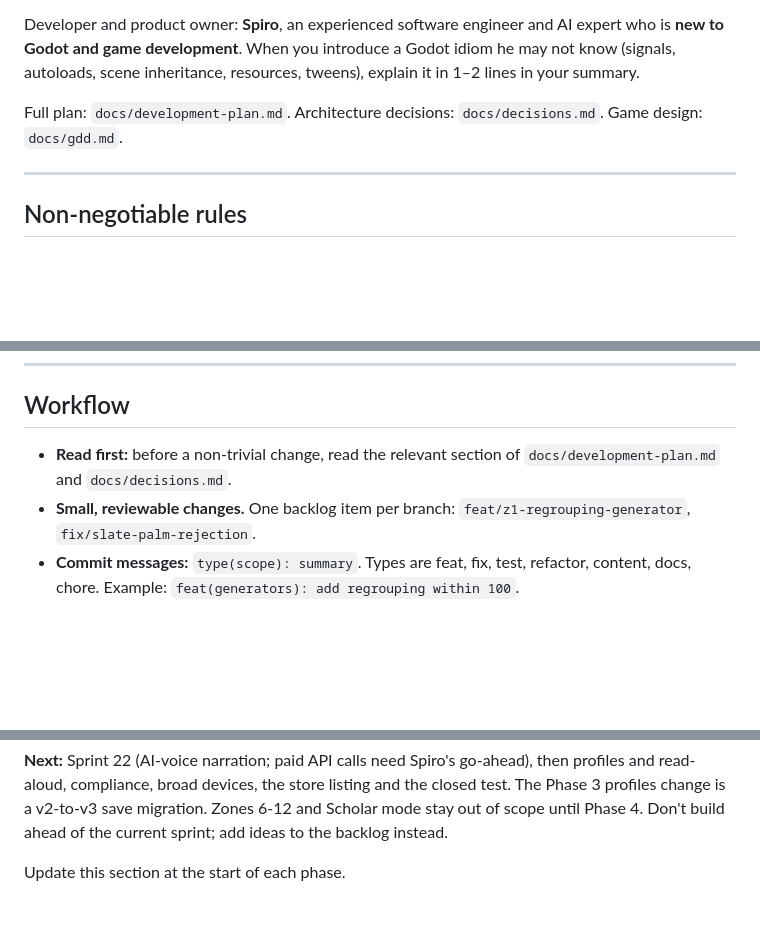
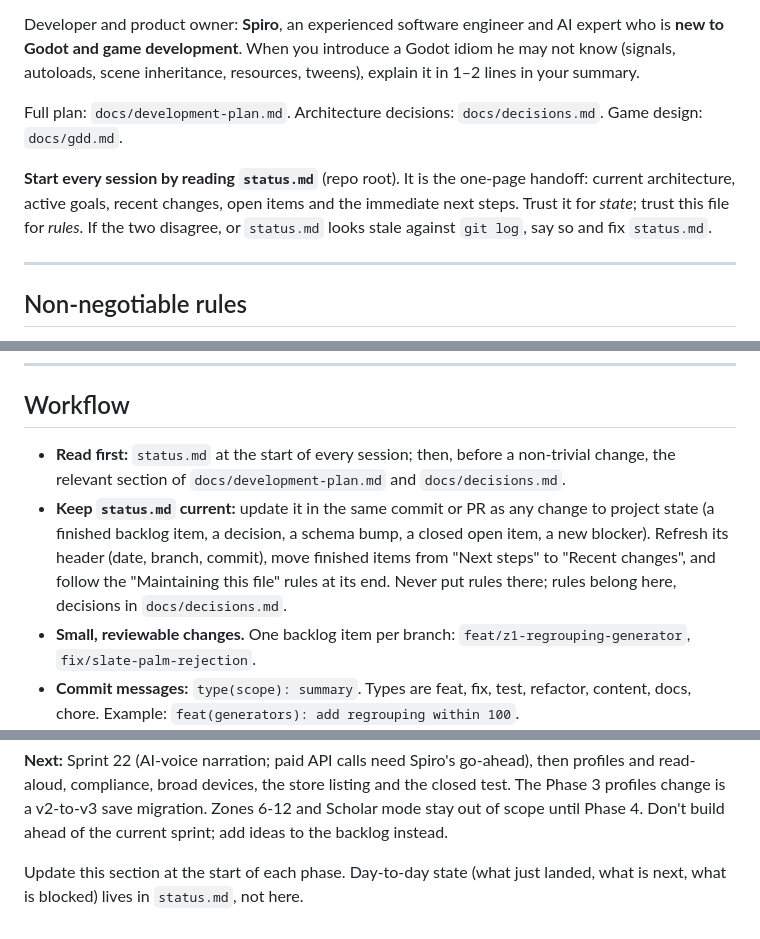
Before and after one commit to SpiroGanas/Gem-Mines-of-Number-Mountain, a Markdown page: CLAUDE.md, 3 parts joined by grey strips. GitHub-like rendering; blank space fills up the shorter version.

Commit message:
docs: add status.md session handoff and point CLAUDE.md at it
Co-Authored-By: Claude Opus 5.5 <noreply@anthropic.com>
Claude-Session: https://claude.ai/code/session_01NMUhZEsoULaQn61StVoLZK

```diff
--- a/CLAUDE.md
+++ b/CLAUDE.md
@@ -5,6 +5,8 @@ Educational mining-and-crafting game teaching number theory (place value → mod
 Developer and product owner: **Spiro**, an experienced software engineer and AI expert who is **new to Godot and game development**. When you introduce a Godot idiom he may not know (signals, autoloads, scene inheritance, resources, tweens), explain it in 1–2 lines in your summary.
 
 Full plan: `docs/development-plan.md`. Architecture decisions: `docs/decisions.md`. Game design: `docs/gdd.md`.
+
+**Start every session by reading `status.md`** (repo root). It is the one-page handoff: current architecture, active goals, recent changes, open items and the immediate next steps. Trust it for *state*; trust this file for *rules*. If the two disagree, or `status.md` looks stale against `git log`, say so and fix `status.md`.
 
 ---
 
@@ -282,7 +285,8 @@ Scenes talk to autoloads through **signals and methods**, never by reaching into
 
 ## Workflow
 
-- **Read first:** before a non-trivial change, read the relevant section of `docs/development-plan.md` and `docs/decisions.md`.
+- **Read first:** `status.md` at the start of every session; then, before a non-trivial change, the relevant section of `docs/development-plan.md` and `docs/decisions.md`.
+- **Keep `status.md` current:** update it in the same commit or PR as any change to project state (a finished backlog item, a decision, a schema bump, a closed open item, a new blocker). Refresh its header (date, branch, commit), move finished items from "Next steps" to "Recent changes", and follow the "Maintaining this file" rules at its end. Never put rules there; rules belong here, decisions in `docs/decisions.md`.
 - **Small, reviewable changes.** One backlog item per branch: `feat/z1-regrouping-generator`, `fix/slate-palm-rejection`.
 - **Commit messages:** `type(scope): summary`. Types are feat, fix, test, refactor, content, docs, chore. Example: `feat(generators): add regrouping within 100`.
 - **Test-first** for generators, the adaptive engine and save migrations.
@@ -324,4 +329,4 @@ Left for Spiro, the devices and the math reviewer before the `v1.0.0` tag: `docs
 
 **Next:** Sprint 22 (AI-voice narration; paid API calls need Spiro's go-ahead), then profiles and read-aloud, compliance, broad devices, the store listing and the closed test. The Phase 3 profiles change is a v2-to-v3 save migration. Zones 6-12 and Scholar mode stay out of scope until Phase 4. Don't build ahead of the current sprint; add ideas to the backlog instead.
 
-Update this section at the start of each phase.
+Update this section at the start of each phase. Day-to-day state (what just landed, what is next, what is blocked) lives in `status.md`, not here.
```
Also changed, not shown: other parts of CLAUDE.md (+2 -0 lines), status.md (added, +78 -0 lines).
